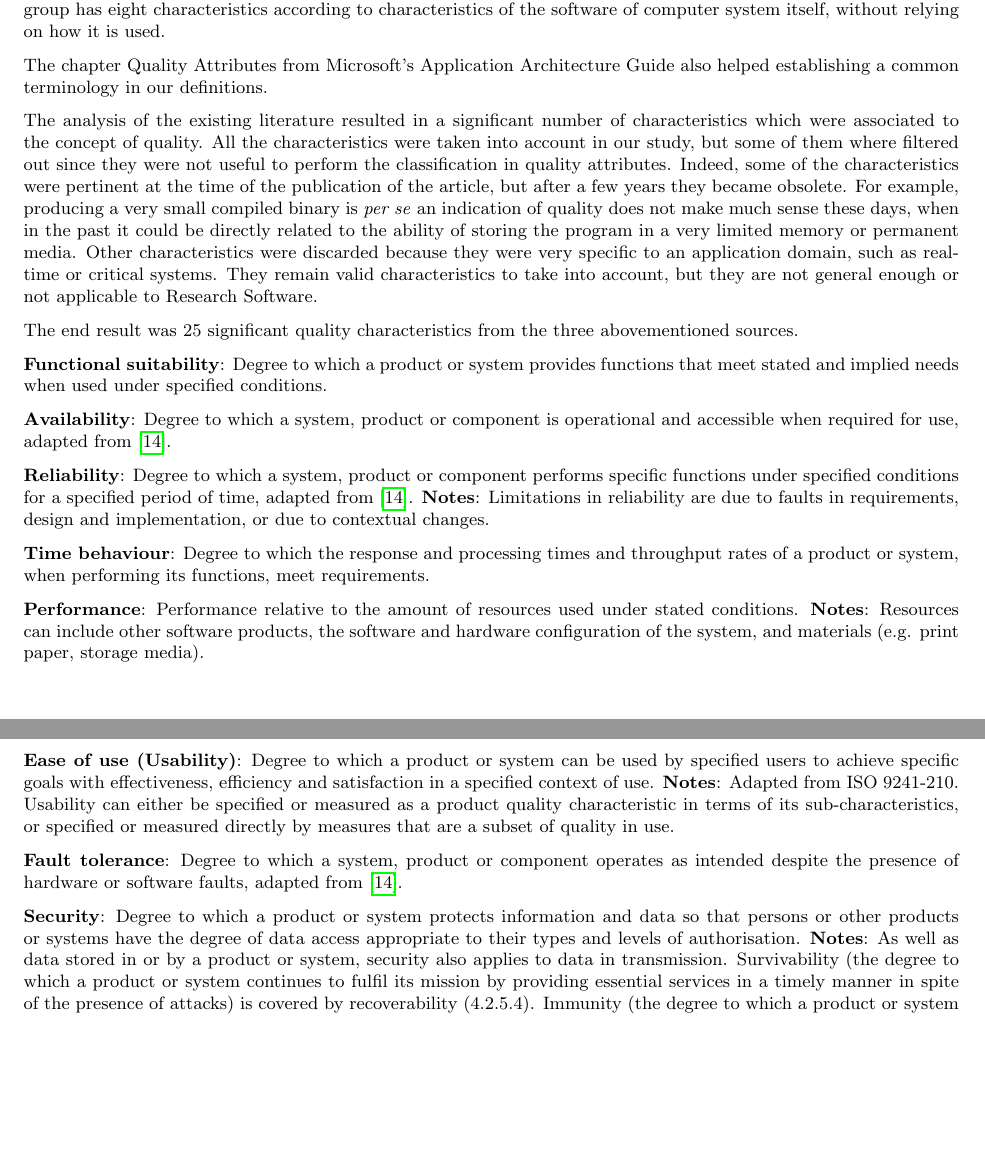
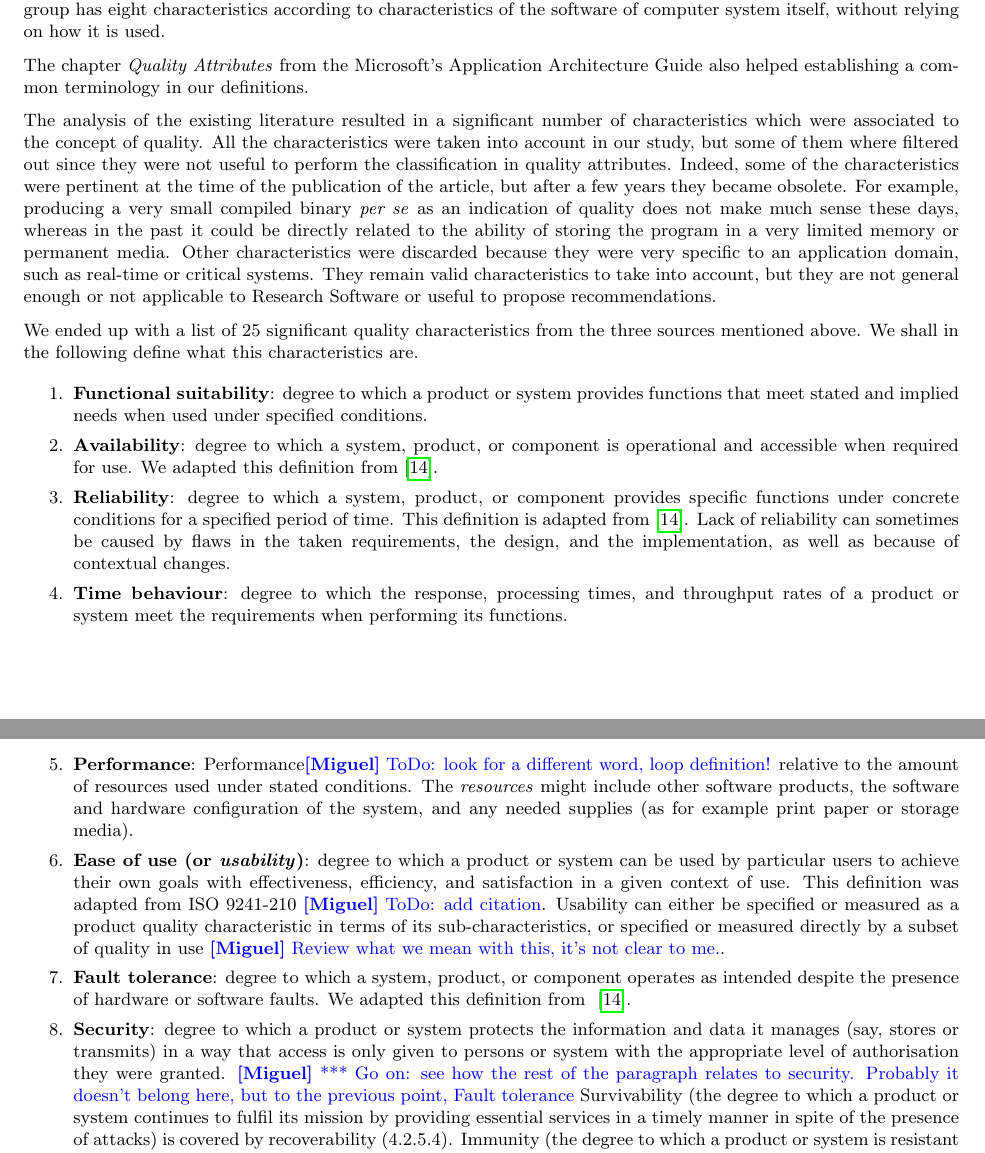
Before and after one commit to eosc-sq/ensure-sq, a LaTeX document (latex/main.tex, which reads latex/02-classification.tex): two parts of pages 5 and 6 of 34 before the commit and two parts of pages 5 and 6 of 35 after it, joined at a grey line, cut so that both start at the same text, the shorter picture padded with empty space. Compiled offline with pdfLaTeX.

Commit message:
sync sec 2 from overleaf

```diff
--- a/latex/02-classification.tex
+++ b/latex/02-classification.tex
@@ -83,25 +83,26 @@ The ISO/IEC/IEEE 24765:2010(E) settles a common vocabulary for systems and softw
 
 The ISO/IEC 25010:2011(E) is a recent (2017) norm that proposes two models for the characteristics. The first group is related to the context on which the software product is used, and contains five characteristics. The second group has eight characteristics according to characteristics of the software of computer system itself, without relying on how it is used.
 
-The chapter Quality Attributes from Microsoft's Application Architecture Guide also helped establishing a common terminology in our definitions.
+The chapter \textit{Quality Attributes} from the Microsoft's Application Architecture Guide also helped establishing a common terminology in our definitions.
 
-The analysis of the existing literature resulted in a significant number of characteristics which were associated to the concept of quality. All the characteristics were taken into account in our study, but some of them where filtered out since they were not useful to perform the classification in quality attributes. Indeed, some of the characteristics were pertinent at the time of the publication of the article, but after a few years they became obsolete. For example, producing a very small compiled binary is \textit{per se} an indication of quality does not make much sense these days, when in the past it could be directly related to the ability of storing the program in a very limited memory or permanent media. Other characteristics were discarded because they were very specific to an application domain, such as real-time or critical systems. They remain valid characteristics to take into account, but they are not general enough or not applicable to Research Software.
+The analysis of the existing literature resulted in a significant number of characteristics which were associated to the concept of quality. All the characteristics were taken into account in our study, but some of them where filtered out since they were not useful to perform the classification in quality attributes. Indeed, some of the characteristics were pertinent at the time of the publication of the article, but after a few years they became obsolete. For example, producing a very small compiled binary \textit{per se} as an indication of quality does not make much sense these days, whereas in the past it could be directly related to the ability of storing the program in a very limited memory or permanent media. Other characteristics were discarded because they were very specific to an application domain, such as real-time or critical systems. They remain valid characteristics to take into account, but they are not general enough or not applicable to Research Software or useful to propose recommendations.
 
-The end result was 25 significant quality characteristics from the three abovementioned sources.
+We ended up with a list of 25 significant quality characteristics from the three sources mentioned above. We shall in the following define what this characteristics are.
 
-\textbf{Functional suitability}: Degree to which a product or system provides functions that meet stated and implied needs when used under specified conditions.
+\begin{enumerate}
+    \item \textbf{Functional suitability}: degree to which a product or system provides functions that meet stated and implied needs when used under specified conditions.
 
-\textbf{Availability}: Degree to which a system, product or component is operational and accessible when required for use, adapted from \cite{iso_central_secretary_isoiecieee_2010}.
+    \item \textbf{Availability}: degree to which a system, product, or component is operational and accessible when required for use. We adapted this definition from~\cite{iso_central_secretary_isoiecieee_2010}.
 
-\textbf{Reliability}: Degree to which a system, product or component performs specific functions under specified conditions for a specified period of time, adapted from \cite{iso_central_secretary_isoiecieee_2010}. \textbf{Notes}: Limitations in reliability are due to faults in requirements, design and implementation, or due to contextual changes.
+    \item \textbf{Reliability}: degree to which a system, product, or component provides specific functions under concrete conditions for a specified period of time. This definition is adapted from~\cite{iso_central_secretary_isoiecieee_2010}. Lack of reliability can sometimes be caused by flaws in the taken requirements, the design, and the implementation, as well as because of contextual changes.
 
-\textbf{Time behaviour}: Degree to which the response and processing times and throughput rates of a product or system, when performing its functions, meet requirements.
+    \item \textbf{Time behaviour}: degree to which the response, processing times, and throughput rates of a product or system meet the requirements when performing its functions.
 
-\textbf{Performance}: Performance relative to the amount of resources used under stated conditions. \textbf{Notes}: Resources can include other software products, the software and hardware configuration of the system, and materials (e.g. print paper, storage media).
+    \item \textbf{Performance}: Performance\miguel{ToDo: look for a different word, loop definition!} relative to the amount of resources used under stated conditions. The \textit{resources} might include other software products, the software and hardware configuration of the system, and any needed supplies (as for example print paper or storage media).
 
-\textbf{Ease of use (Usability)}: Degree to which a product or system can be used by specified users to achieve specific goals with effectiveness, efficiency and satisfaction in a specified context of use. \textbf{Notes}: Adapted from ISO 9241-210. Usability can either be specified or measured as a product quality characteristic in terms of its sub-characteristics, or specified or measured directly by measures that are a subset of quality in use.
+    \item \textbf{Ease of use (or \textit{usability})}: degree to which a product or system can be used by particular users to achieve their own goals with effectiveness, efficiency, and satisfaction in a given context of use. This definition was adapted from ISO 9241-210 \miguel{ToDo: add citation}. Usability can either be specified or measured as a product quality characteristic in terms of its sub-characteristics, or specified or measured directly by a subset of quality in use \miguel{Review what we mean with this, it's not clear to me.}.
 
-\textbf{Fault tolerance}: Degree to which a system, product or component operates as intended despite the presence of hardware or software faults, adapted from \cite{iso_central_secretary_isoiecieee_2010}.
+    \item \textbf{Fault tolerance}: degree to which a system, product, or component operates as intended despite the presence of hardware or software faults. We adapted this definition from ~\cite{iso_central_secretary_isoiecieee_2010}.
 
-\textbf{Security}: Degree to which a product or system protects information and data so that persons or other products or systems have the degree of data access appropriate to their types and levels of authorisation. \textbf{Notes}: As well as data stored in or by a product or system, security also applies to data in transmission. Survivability (the degree to which a product or system continues to fulfil its mission by providing essential services in a timely manner in spite of the presence of attacks) is covered by recoverability (4.2.5.4). Immunity (the degree to which a product or system is resistant to attack) is covered by integrity (4.2.6.2). Security contributes to trust (4.1.3.2).
+    \item \textbf{Security}: degree to which a product or system protects the information and data it manages (say, stores or transmits) in a way that access is only given to persons or system with the appropriate level of authorisation they were granted. \miguel{*** Go on: see how the rest of the paragraph relates to security. Probably it doesn't belong here, but to the previous point, Fault tolerance} Survivability (the degree to which a product or system continues to fulfil its mission by providing essential services in a timely manner in spite of the presence of attacks) is covered by recoverability (4.2.5.4). Immunity (the degree to which a product or system is resistant to attack) is covered by integrity (4.2.6.2). Security contributes to trust (4.1.3.2).
 
```
Also changed, not shown: latex/02-classification.tex (36 more changed lines).
